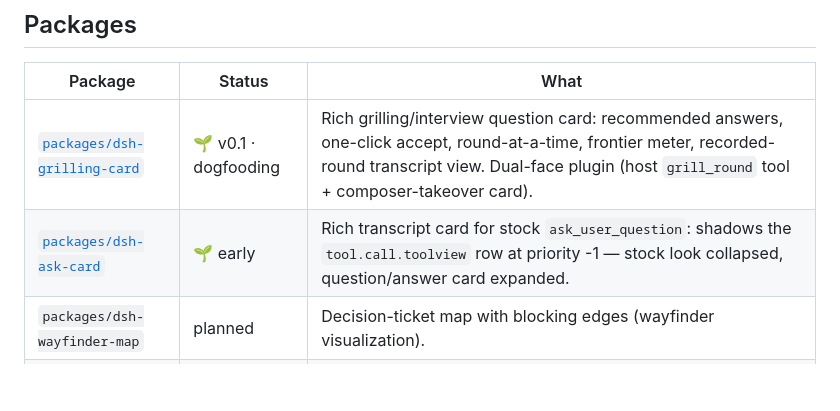
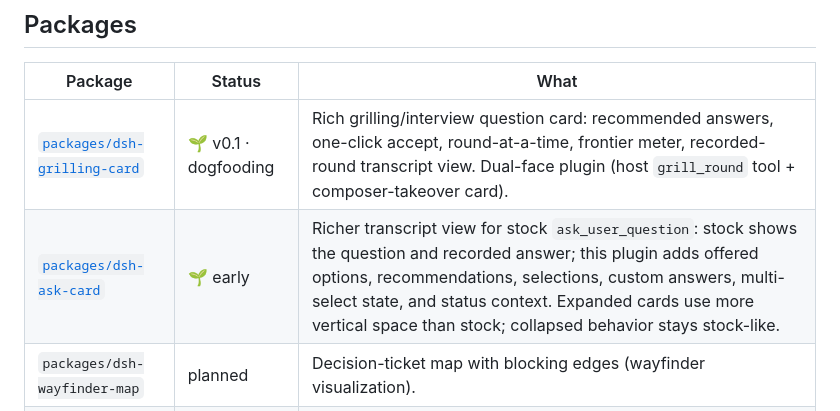
Before and after one commit to S2P2/dsh-lab, a Markdown page: AGENTS.md, the part around the change. Drawn GitHub-style; blank space fills up the shorter version.

Commit message:
🤖 docs: refresh ask-card agent summary

```diff
--- a/AGENTS.md
+++ b/AGENTS.md
@@ -13,7 +13,7 @@ Skills shape agent behavior through text; plugins add deterministic tools, UI, a
 | Package | Status | What |
 |---|---|---|
 | [`packages/dsh-grilling-card`](packages/dsh-grilling-card) | 🌱 v0.1 · dogfooding | Rich grilling/interview question card: recommended answers, one-click accept, round-at-a-time, frontier meter, recorded-round transcript view. Dual-face plugin (host `grill_round` tool + composer-takeover card). |
-| [`packages/dsh-ask-card`](packages/dsh-ask-card) | 🌱 early | Rich transcript card for stock `ask_user_question`: shadows the `tool.call.toolview` row at priority -1 — stock look collapsed, question/answer card expanded. |
+| [`packages/dsh-ask-card`](packages/dsh-ask-card) | 🌱 early | Richer transcript view for stock `ask_user_question`: stock shows the question and recorded answer; this plugin adds offered options, recommendations, selections, custom answers, multi-select state, and status context. Expanded cards use more vertical space than stock; collapsed behavior stays stock-like. |
 | `packages/dsh-wayfinder-map` | planned | Decision-ticket map with blocking edges (wayfinder visualization). |
 | `packages/dsh-frontier` | planned | Deterministic implement-spec orchestrator: ticket graph, frontier computation, approval-gated destructive ops. |
 | `packages/dsh-quota-bar` | 🌱 dogfooding | GLM Coding Plan quota card: 5h/weekly/tools windows + reset times in the sidebar footer, host-side fetch over a loopback route. Dock-bar form retired after dogfooding (too distracting); prototype on `prototype/quota-bar-slots`. |
```
